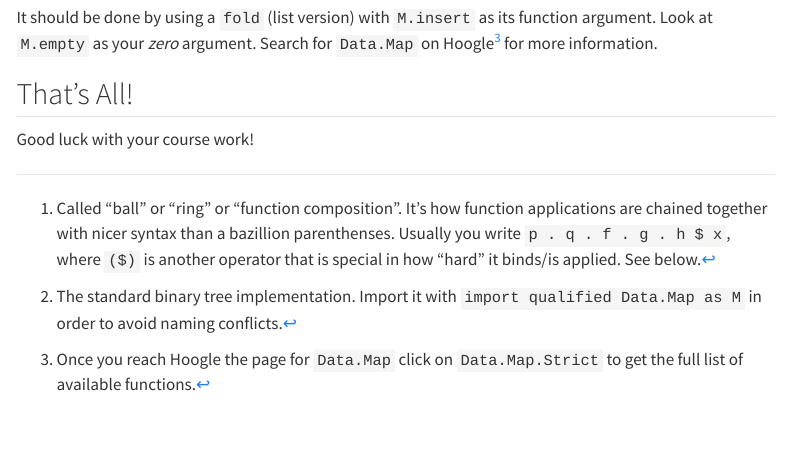
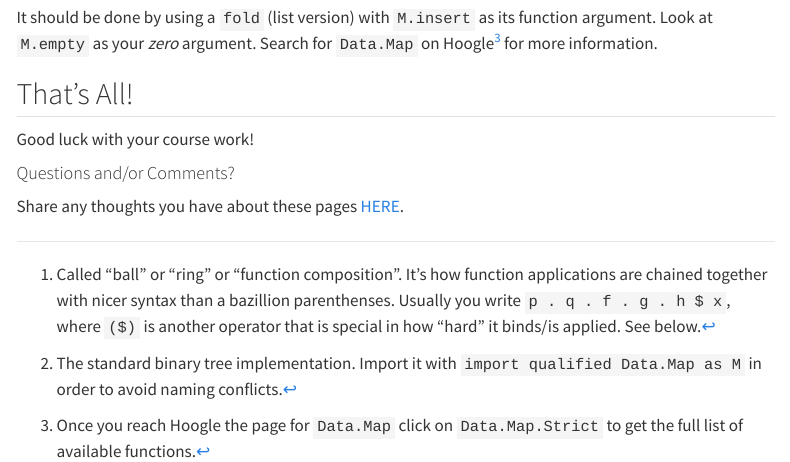
Before and after one commit to sasja-san/boom-hs, a Quarto document (03_extra.qmd): the page in a window 1100 px wide, from 3090 px down. Rendered offline with R 4.5, knitr and Pandoc in place of Quarto, with nearby package versions; menus at the side of the page are left out.

Commit message:
Now with discussion board and a link to it.

```diff
--- a/03_extra.qmd
+++ b/03_extra.qmd
@@ -191,3 +191,9 @@ Search for `Data.Map` on Hoogle^[Once you reach Hoogle the page for `Data.Map` c
 ## That's All!
 
 Good luck with your course work!
+
+:::{.column-margin}
+#### Questions and/or Comments?
+
+Share any thoughts you have about these pages [HERE](https://github.com/sasja-san/boom-hs/discussions).
+:::
```
Also changed, not shown: index.qmd (+7 -0 lines), docs/search.json, 2 other files.
